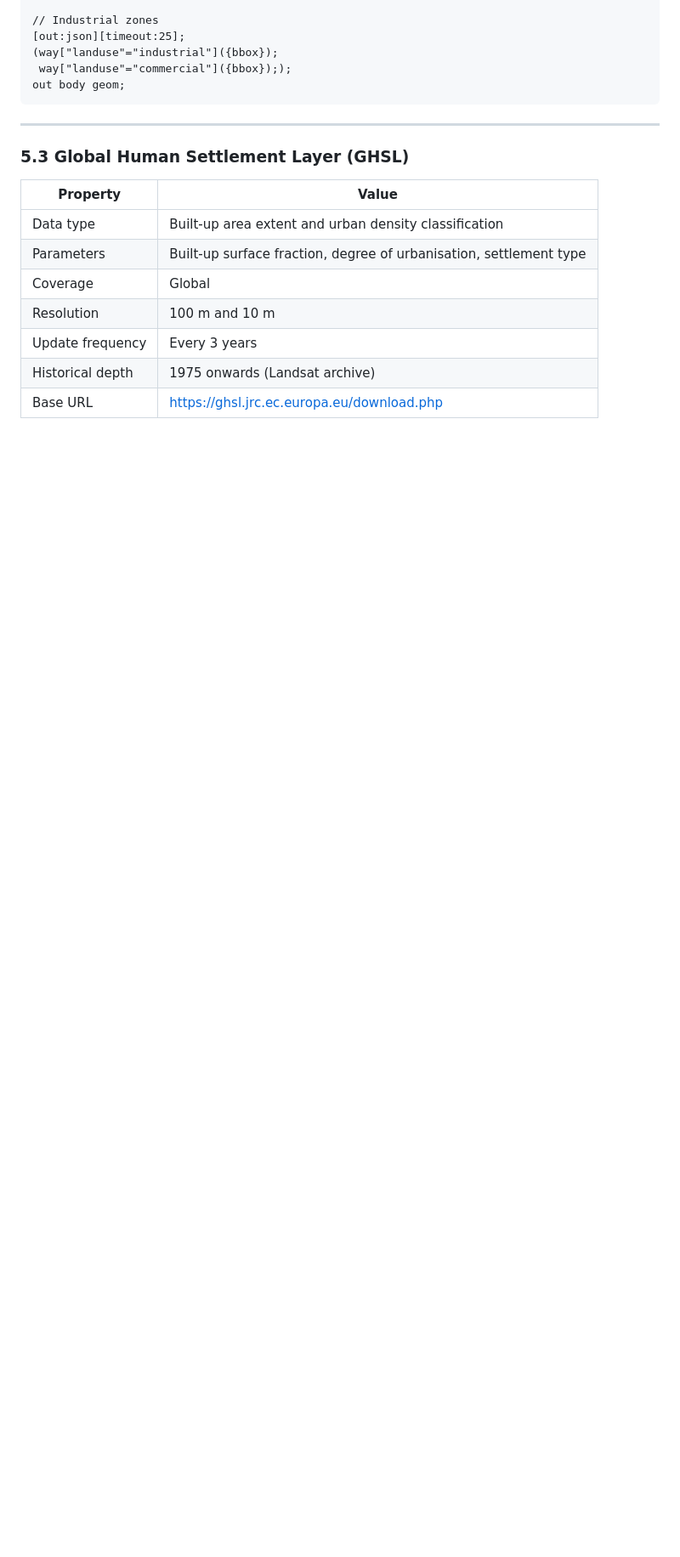
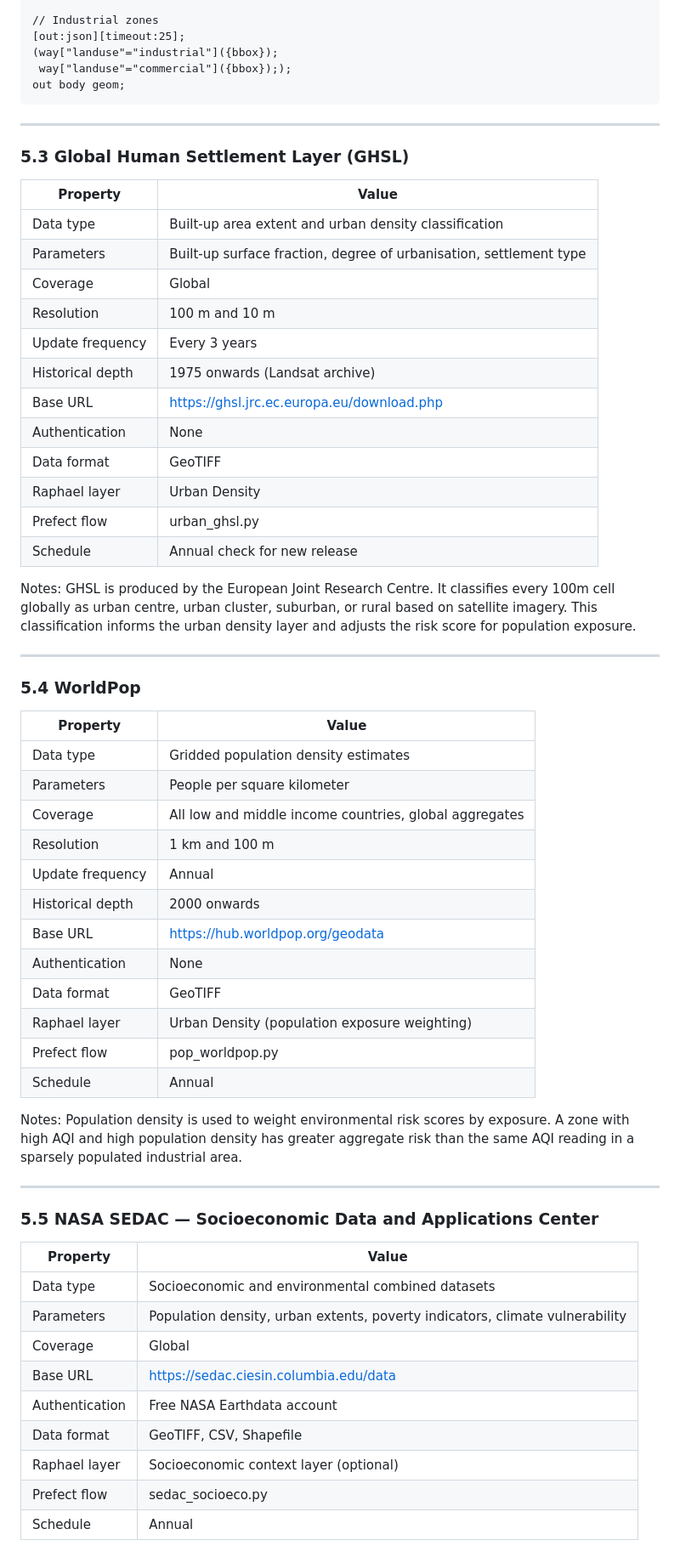
Before and after one commit to KoroS11/Raphael, a Markdown page: DATA_SOURCES.md, the part around one of its changes. Shown at 85% size. Rendered like a GitHub page; blank space fills up the shorter version.

```diff
--- a/DATA_SOURCES.md
+++ b/DATA_SOURCES.md
@@ -473,3 +473,48 @@ out body geom;
 | Update frequency | Every 3 years |
 | Historical depth | 1975 onwards (Landsat archive) |
 | Base URL | https://ghsl.jrc.ec.europa.eu/download.php |
+| Authentication | None |
+| Data format | GeoTIFF |
+| Raphael layer | Urban Density |
+| Prefect flow | urban_ghsl.py |
+| Schedule | Annual check for new release |
+
+Notes: GHSL is produced by the European Joint Research Centre. It classifies every 100m cell globally as urban centre, urban cluster, suburban, or rural based on satellite imagery. This classification informs the urban density layer and adjusts the risk score for population exposure.
+
+---
+
+### 5.4 WorldPop
+
+| Property | Value |
+|---|---|
+| Data type | Gridded population density estimates |
+| Parameters | People per square kilometer |
+| Coverage | All low and middle income countries, global aggregates |
+| Resolution | 1 km and 100 m |
+| Update frequency | Annual |
+| Historical depth | 2000 onwards |
+| Base URL | https://hub.worldpop.org/geodata |
+| Authentication | None |
+| Data format | GeoTIFF |
+| Raphael layer | Urban Density (population exposure weighting) |
+| Prefect flow | pop_worldpop.py |
+| Schedule | Annual |
+
+Notes: Population density is used to weight environmental risk scores by exposure. A zone with high AQI and high population density has greater aggregate risk than the same AQI reading in a sparsely populated industrial area.
+
+---
+
+### 5.5 NASA SEDAC — Socioeconomic Data and Applications Center
+
+| Property | Value |
+|---|---|
+| Data type | Socioeconomic and environmental combined datasets |
+| Parameters | Population density, urban extents, poverty indicators, climate vulnerability |
+| Coverage | Global |
+| Base URL | https://sedac.ciesin.columbia.edu/data |
+| Authentication | Free NASA Earthdata account |
+| Data format | GeoTIFF, CSV, Shapefile |
+| Raphael layer | Socioeconomic context layer (optional) |
+| Prefect flow | sedac_socioeco.py |
+| Schedule | Annual |
+
```
Also changed, not shown: other parts of DATA_SOURCES.md (+74 -0 lines).
